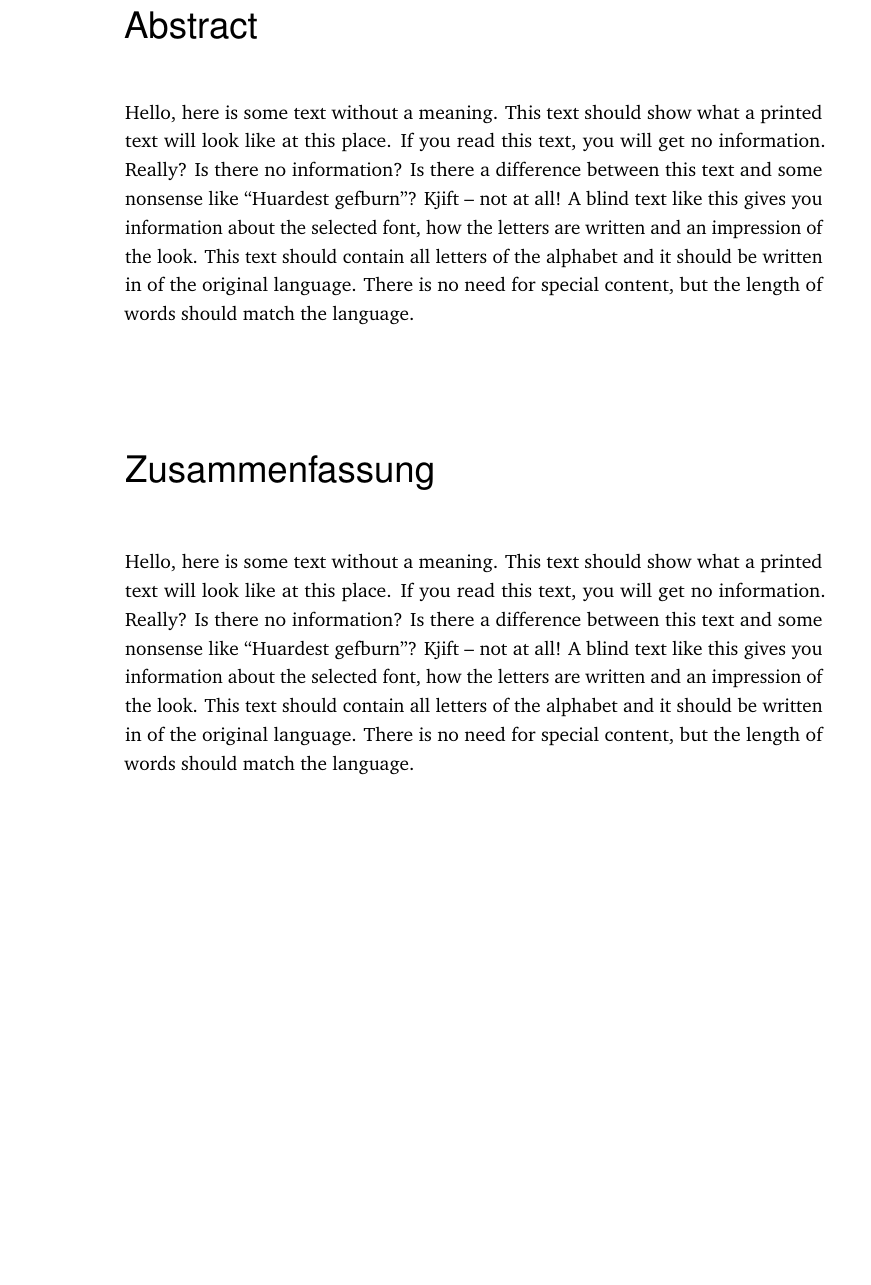
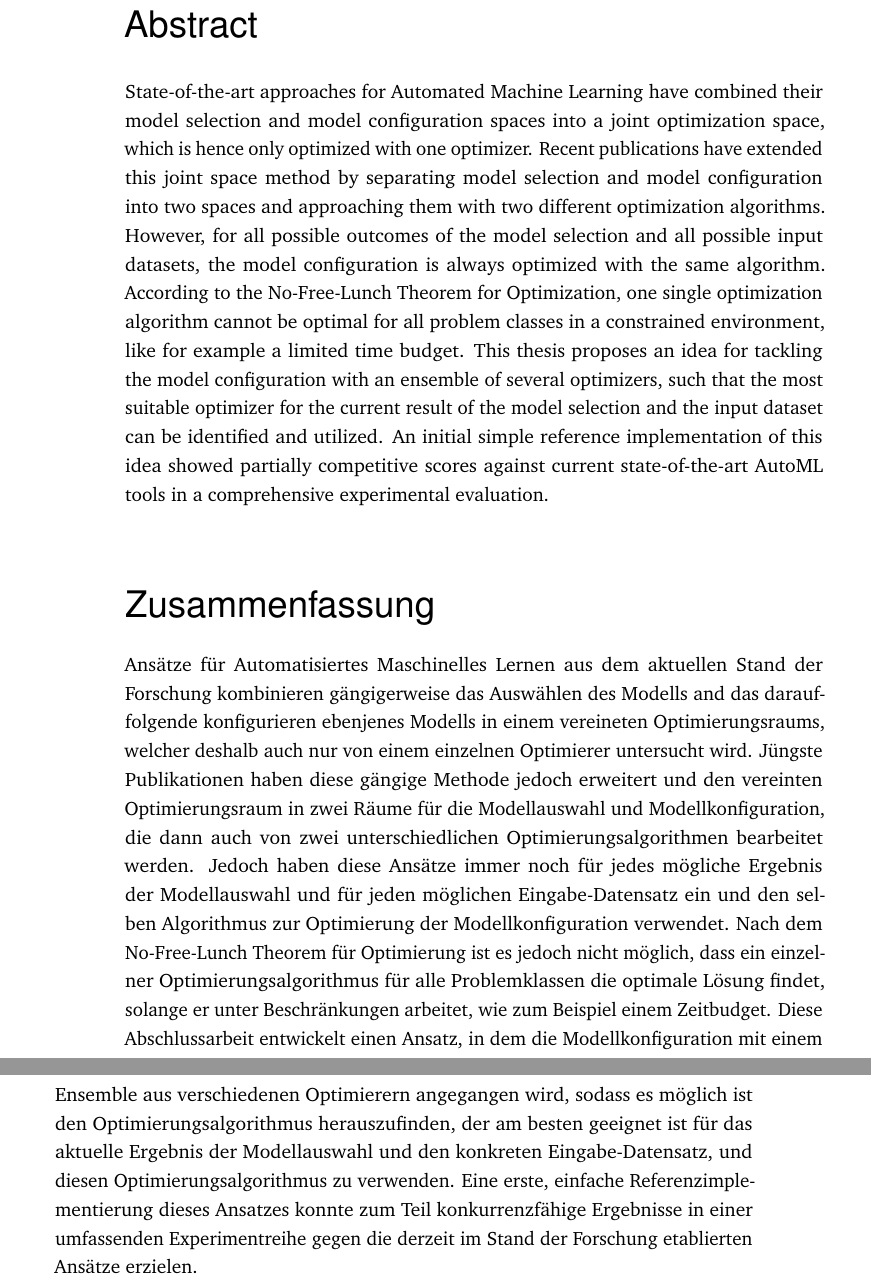
Before and after one commit to Berberer/master-thesis, a LaTeX thesis (main.tex, which reads content/abstract.tex): part of page 5 of 124 before the commit and two parts of pages 5 and 6 of 124 after it, the two joined at a grey line, cut so that both start at the same text, the shorter picture padded with empty space. Compiled offline with pdfLaTeX.

Commit message:
added english and german abstract

```diff
--- a/content/abstract.tex
+++ b/content/abstract.tex
@@ -3,12 +3,21 @@
 \pdfbookmark[0]{Abstract}{Abstract}
 \chapter*{Abstract}
 \label{sec:abstract}
-\vspace*{-10mm}
+\vspace*{-15mm}
 
-\blindtext
+State-of-the-art approaches for Automated Machine Learning have combined their model selection and model configuration spaces into a joint optimization space, which is hence only optimized with one optimizer.
+Recent publications have extended this joint space method by separating model selection and model configuration into two spaces and approaching them with two different optimization algorithms.
+However, for all possible outcomes of the model selection and all possible input datasets, the model configuration is always optimized with the same algorithm.
+According to the No-Free-Lunch Theorem for Optimization, one single optimization algorithm cannot be optimal for all problem classes in a constrained environment, like for example a limited time budget.
+This thesis proposes an idea for tackling the model configuration with an ensemble of several optimizers, such that the most suitable optimizer for the current result of the model selection and the input dataset can be identified and utilized.
+An initial simple reference implementation of this idea showed partially competitive scores against current state-of-the-art AutoML tools in a comprehensive experimental evaluation.
+\vspace*{10mm}
 
-\vspace*{20mm}
-
-{\usekomafont{chapter}Zusammenfassung}\label{sec:abstract-ger} \\
-
-\blindtext
+{\usekomafont{chapter}Zusammenfassung}\label{sec:abstract-ger}
+\vspace*{5mm}\\
+Ansätze für Automatisiertes Maschinelles Lernen aus dem aktuellen Stand der Forschung kombinieren gängigerweise das Auswählen des Modells and das darauffolgende konfigurieren ebenjenes Modells in einem vereineten Optimierungsraums, welcher deshalb auch nur von einem einzelnen Optimierer untersucht wird.
+Jüngste Publikationen haben diese gängige Methode jedoch erweitert und den vereinten Optimierungsraum in zwei Räume für die Modellauswahl und Modellkonfiguration, die dann auch von zwei unterschiedlichen Optimierungsalgorithmen bearbeitet werden.
+Jedoch haben diese Ansätze immer noch für jedes mögliche Ergebnis der Modellauswahl und für jeden möglichen Eingabe-Datensatz ein und den selben Algorithmus zur Optimierung der Modellkonfiguration verwendet.
+Nach dem No-Free-Lunch Theorem für Optimierung ist es jedoch nicht möglich, dass ein einzelner Optimierungsalgorithmus für alle Problemklassen die optimale Lösung findet, solange er unter Beschränkungen arbeitet, wie zum Beispiel einem Zeitbudget.
+Diese Abschlussarbeit entwickelt einen Ansatz, in dem die Modellkonfiguration mit einem Ensemble aus verschiedenen Optimierern angegangen wird, sodass es möglich ist den Optimierungsalgorithmus herauszufinden, der am besten geeignet ist für das aktuelle Ergebnis der Modellauswahl und den konkreten Eingabe-Datensatz, und diesen Optimierungsalgorithmus zu verwenden.
+Eine erste, einfache Referenzimplementierung dieses Ansatzes konnte zum Teil konkurrenzfähige Ergebnisse in einer umfassenden Experimentreihe gegen die derzeit im Stand der Forschung etablierten Ansätze erzielen.
```
